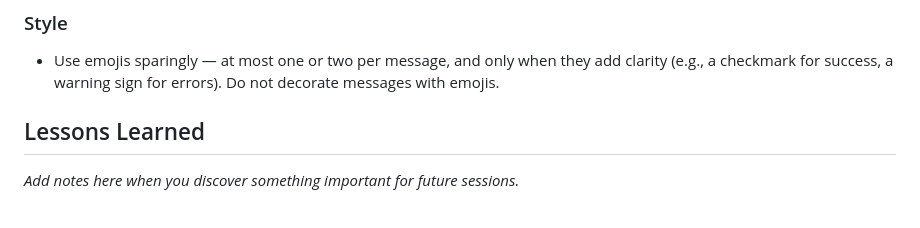
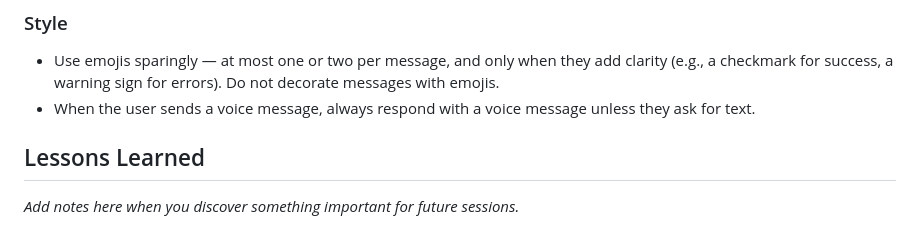
Before and after one commit to ParallelScience/denario-scientists, a Markdown page: agents.md, the part around the change. Drawn GitHub-style.

```diff
--- a/agents.md
+++ b/agents.md
@@ -50,6 +50,7 @@ This file is loaded at every session startup. Use it for standing instructions,
 
 ### Style
 - Use emojis sparingly — at most one or two per message, and only when they add clarity (e.g., a checkmark for success, a warning sign for errors). Do not decorate messages with emojis.
+- When the user sends a voice message, always respond with a voice message unless they ask for text.
 
 ## Lessons Learned
 
```
